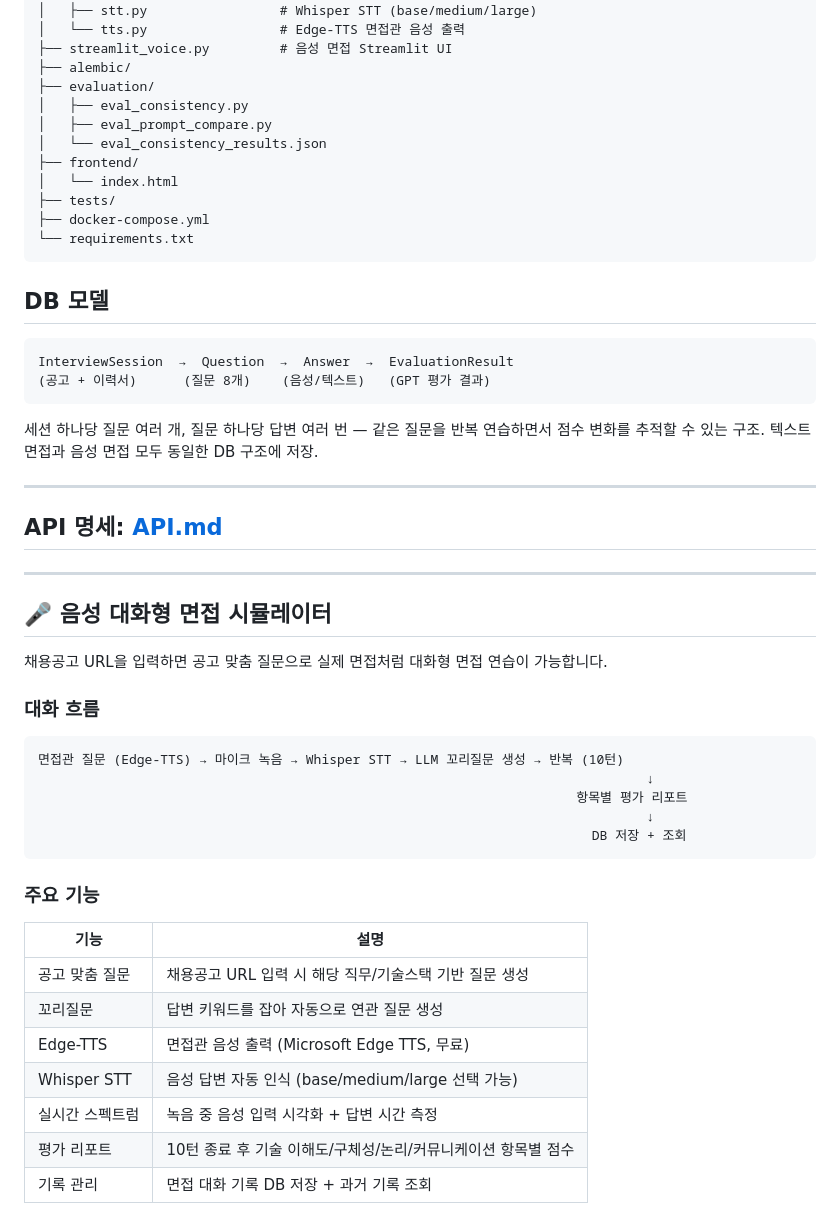
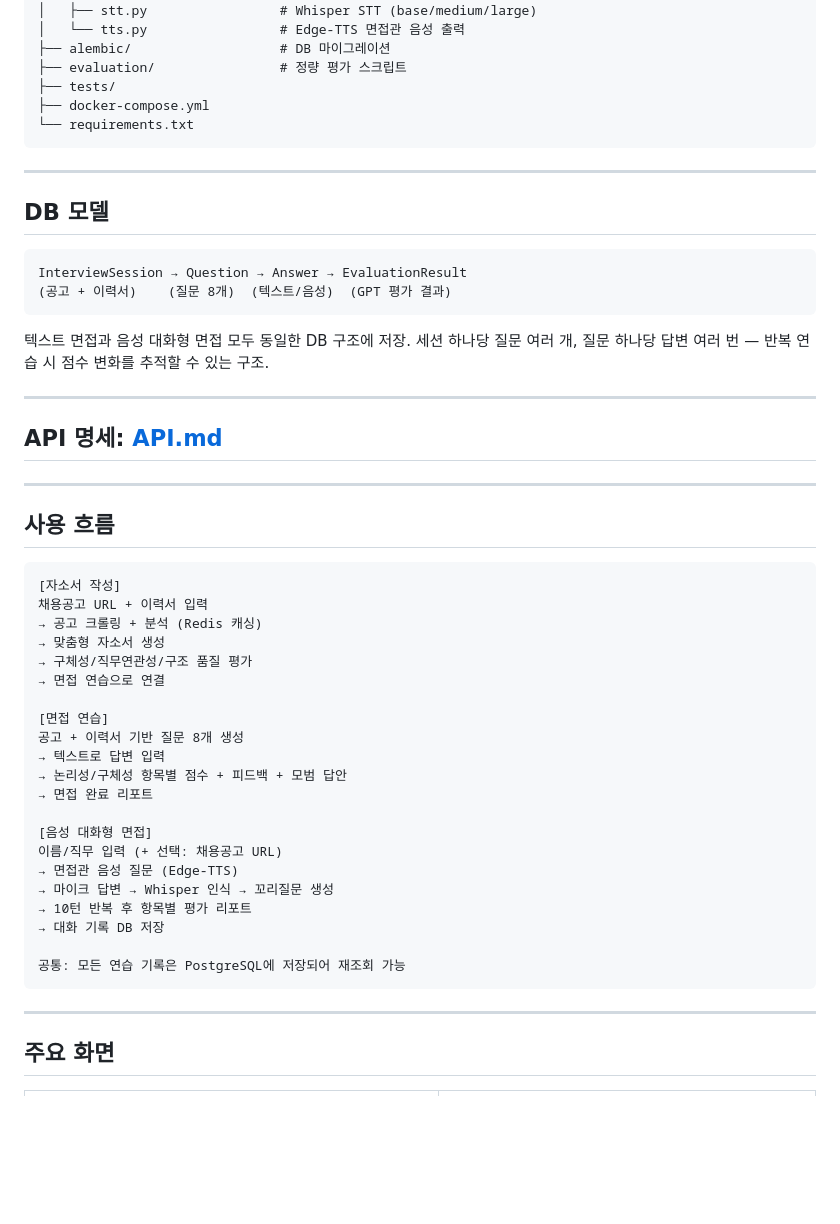
Before and after one commit to HyeonBin0118/ai-career-assistant, a Markdown page: README.md, the part around one of its changes. Rendered like a GitHub page; blank space fills up the shorter version.

Commit message:
docs: README 전면 개편 - 통합 앱 반영, 스크린샷 교체

````diff
--- a/README.md
+++ b/README.md
@@ -82,27 +98,23 @@ ai-career-assistant/
 │   ├── recorder.py            # 마이크 녹음 + silence detection
 │   ├── stt.py                 # Whisper STT (base/medium/large)
 │   └── tts.py                 # Edge-TTS 면접관 음성 출력
-├── streamlit_voice.py         # 음성 면접 Streamlit UI
-├── alembic/
-├── evaluation/
-│   ├── eval_consistency.py
-│   ├── eval_prompt_compare.py
-│   └── eval_consistency_results.json
-├── frontend/
-│   └── index.html
+├── alembic/                   # DB 마이그레이션
+├── evaluation/                # 정량 평가 스크립트
 ├── tests/
 ├── docker-compose.yml
 └── requirements.txt
 ```
 
+---
+
 ## DB 모델
 
 ```
-InterviewSession  →  Question  →  Answer  →  EvaluationResult
-(공고 + 이력서)      (질문 8개)    (음성/텍스트)   (GPT 평가 결과)
+InterviewSession → Question → Answer → EvaluationResult
+(공고 + 이력서)    (질문 8개)  (텍스트/음성)  (GPT 평가 결과)
 ```
 
-세션 하나당 질문 여러 개, 질문 하나당 답변 여러 번 — 같은 질문을 반복 연습하면서 점수 변화를 추적할 수 있는 구조. 텍스트 면접과 음성 면접 모두 동일한 DB 구조에 저장.
+텍스트 면접과 음성 대화형 면접 모두 동일한 DB 구조에 저장. 세션 하나당 질문 여러 개, 질문 하나당 답변 여러 번 — 반복 연습 시 점수 변화를 추적할 수 있는 구조.
 
 ---
 
@@ -110,29 +122,33 @@ InterviewSession  →  Question  →  Answer  →  EvaluationResult
 
 ---
 
-## 🎤 음성 대화형 면접 시뮬레이터
-
-채용공고 URL을 입력하면 공고 맞춤 질문으로 실제 면접처럼 대화형 면접 연습이 가능합니다.
-
-### 대화 흐름
+## 사용 흐름
 
 ```
-면접관 질문 (Edge-TTS) → 마이크 녹음 → Whisper STT → LLM 꼬리질문 생성 → 반복 (10턴)
-                                                                              ↓
-                                                                     항목별 평가 리포트
-                                                                              ↓
-                                                                       DB 저장 + 조회
+[자소서 작성]
+채용공고 URL + 이력서 입력
+→ 공고 크롤링 + 분석 (Redis 캐싱)
+→ 맞춤형 자소서 생성
+→ 구체성/직무연관성/구조 품질 평가
+→ 면접 연습으로 연결
+
+[면접 연습]
+공고 + 이력서 기반 질문 8개 생성
+→ 텍스트로 답변 입력
+→ 논리성/구체성 항목별 점수 + 피드백 + 모범 답안
+→ 면접 완료 리포트
+
+[음성 대화형 면접]
+이름/직무 입력 (+ 선택: 채용공고 URL)
+→ 면접관 음성 질문 (Edge-TTS)
+→ 마이크 답변 → Whisper 인식 → 꼬리질문 생성
+→ 10턴 반복 후 항목별 평가 리포트
+→ 대화 기록 DB 저장
+
+공통: 모든 연습 기록은 PostgreSQL에 저장되어 재조회 가능
 ```
 
-### 주요 기능
+---
 
-| 기능 | 설명 |
-|------|------|
-| 공고 맞춤 질문 | 채용공고 URL 입력 시 해당 직무/기술스택 기반 질문 생성 |
-| 꼬리질문 | 답변 키워드를 잡아 자동으로 연관 질문 생성 |
-| Edge-TTS | 면접관 음성 출력 (Microsoft Edge TTS, 무료) |
-| Whisper STT | 음성 답변 자동 인식 (base/medium/large 선택 가능) |
-| 실시간 스펙트럼 | 녹음 중 음성 입력 시각화 + 답변 시간 측정 |
-| 평가 리포트 | 10턴 종료 후 기술 이해도/구체성/논리/커뮤니케이션 항목별 점수 |
-| 기록 관리 | 면접 대화 기록 DB 저장 + 과거 기록 조회 |
+## 주요 화면
 
````
Also changed, not shown: other parts of README.md (+78 -90 lines).
